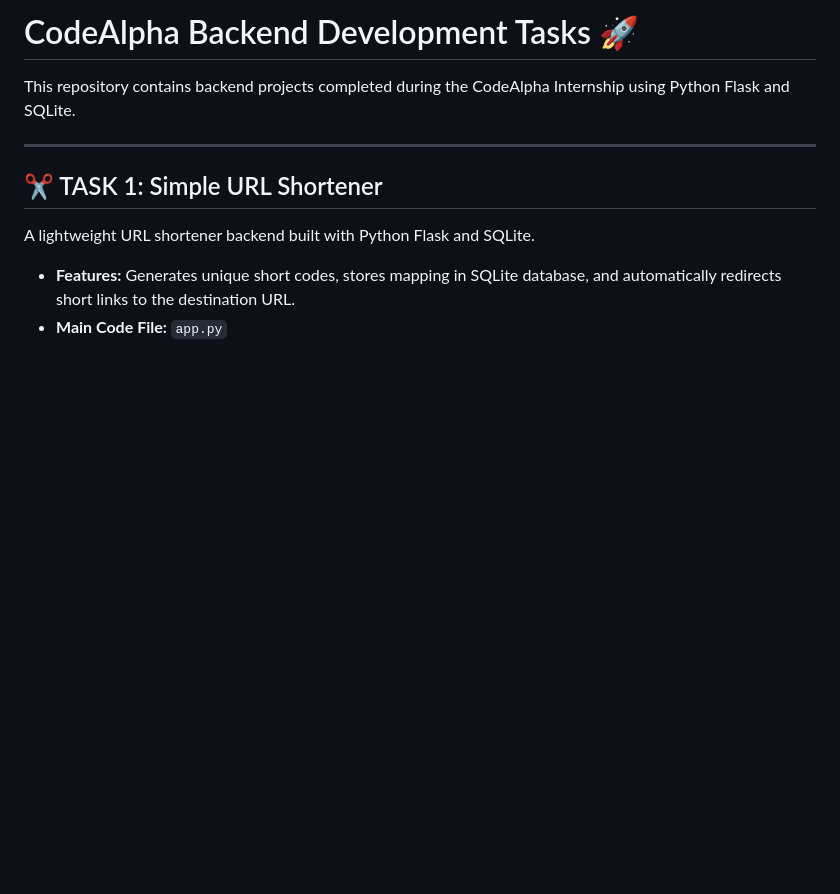
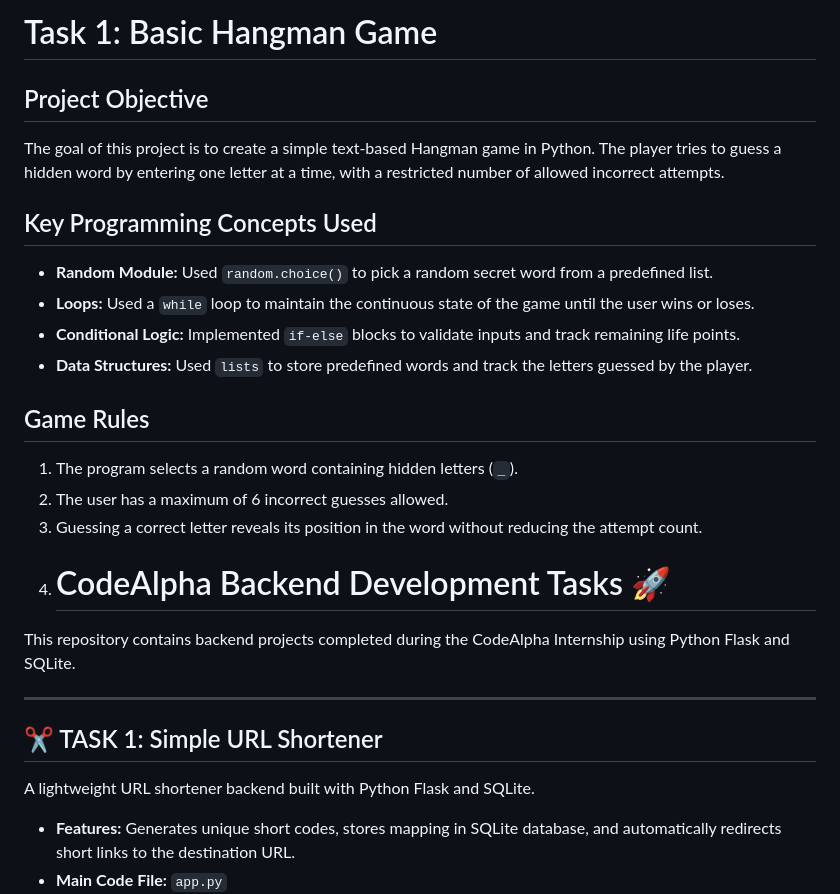
Before and after one commit to shahidsadia844-ui/CodeAlpha-Tasks, a Markdown page: README.md, the part around the change. Rendered like a GitHub page; blank space fills up the shorter version.

```diff
--- a/README.md
+++ b/README.md
@@ -1,4 +1,19 @@
-# CodeAlpha Backend Development Tasks 🚀
+# Task 1: Basic Hangman Game
+
+## Project Objective
+The goal of this project is to create a simple text-based Hangman game in Python. The player tries to guess a hidden word by entering one letter at a time, with a restricted number of allowed incorrect attempts.
+
+## Key Programming Concepts Used
+* **Random Module:** Used `random.choice()` to pick a random secret word from a predefined list.
+* **Loops:** Used a `while` loop to maintain the continuous state of the game until the user wins or loses.
+* **Conditional Logic:** Implemented `if-else` blocks to validate inputs and track remaining life points.
+* **Data Structures:** Used `lists` to store predefined words and track the letters guessed by the player.
+
+## Game Rules
+1. The program selects a random word containing hidden letters (`_`).
+2. The user has a maximum of 6 incorrect guesses allowed.
+3. Guessing a correct letter reveals its position in the word without reducing the attempt count.
+4. # CodeAlpha Backend Development Tasks 🚀
 
 This repository contains backend projects completed during the CodeAlpha Internship using Python Flask and SQLite.
 
```
